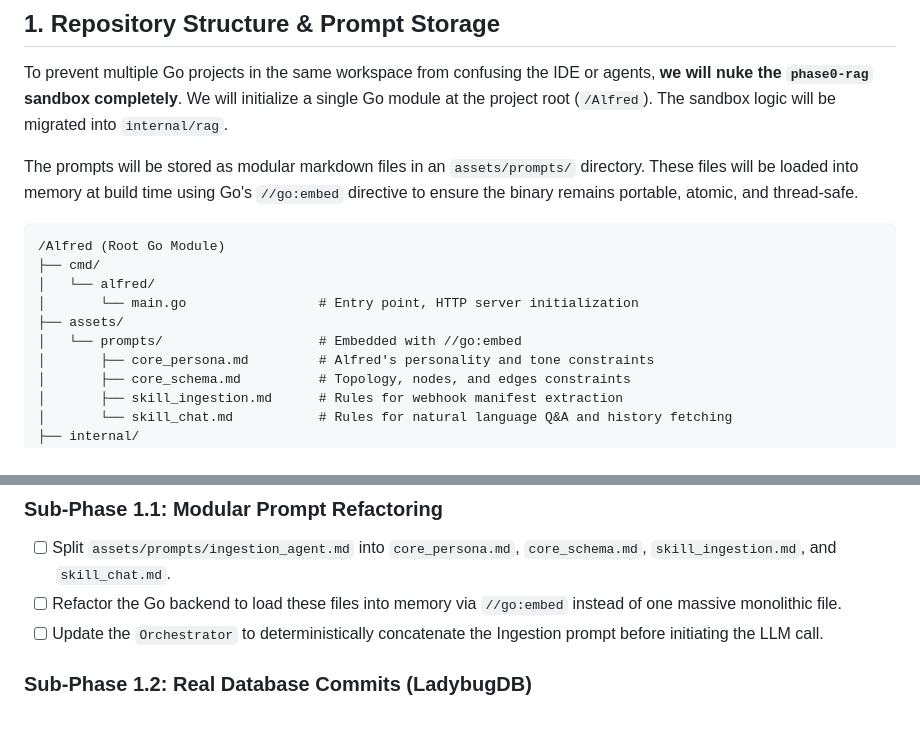
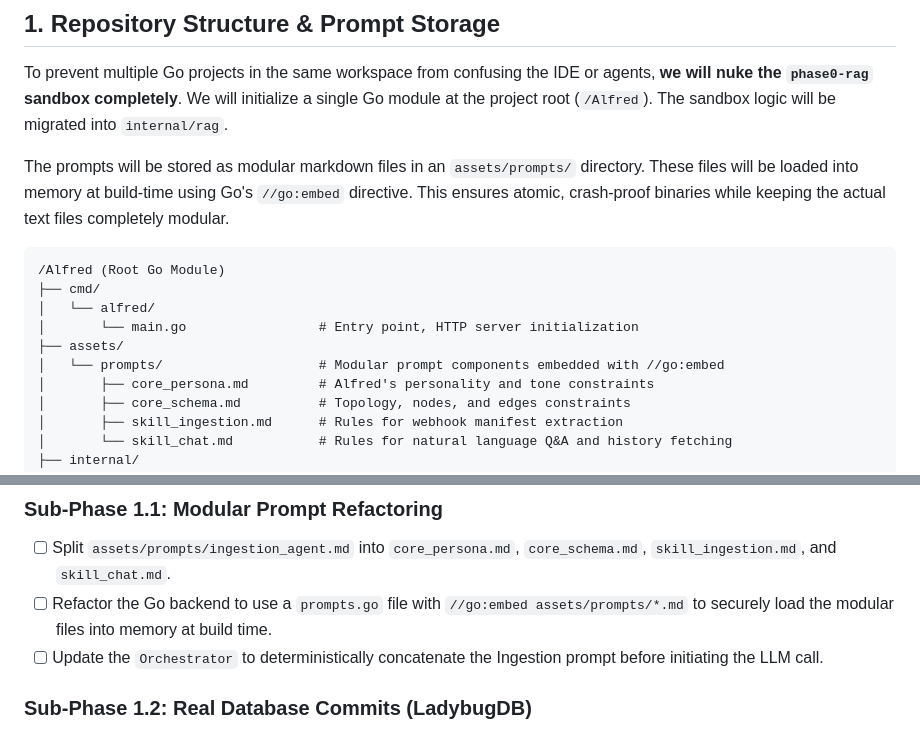
Before and after one commit to gimigkk/Alfred-Memory, a Markdown page: Phase_1_Plan.md, 2 parts joined by grey strips. GitHub-like rendering.

````diff
--- a/Phase_1_Plan.md
+++ b/Phase_1_Plan.md
@@ -10,7 +10,7 @@ Establish the full Core Loop, consisting of the end-to-end ingestion pipeline an
 ## 1. Repository Structure & Prompt Storage
 To prevent multiple Go projects in the same workspace from confusing the IDE or agents, **we will nuke the `phase0-rag` sandbox completely**. We will initialize a single Go module at the project root (`/Alfred`). The sandbox logic will be migrated into `internal/rag`.
 
-The prompts will be stored as modular markdown files in an `assets/prompts/` directory. These files will be loaded into memory at build time using Go's `//go:embed` directive to ensure the binary remains portable, atomic, and thread-safe.
+The prompts will be stored as modular markdown files in an `assets/prompts/` directory. These files will be loaded into memory at build-time using Go's `//go:embed` directive. This ensures atomic, crash-proof binaries while keeping the actual text files completely modular.
 
 ```text
 /Alfred (Root Go Module)
@@ -18,7 +18,7 @@ The prompts will be stored as modular markdown files in an `assets/prompts/` dir
 │   └── alfred/
 │       └── main.go                 # Entry point, HTTP server initialization
 ├── assets/
-│   └── prompts/                    # Embedded with //go:embed
+│   └── prompts/                    # Modular prompt components embedded with //go:embed
 │       ├── core_persona.md         # Alfred's personality and tone constraints
 │       ├── core_schema.md          # Topology, nodes, and edges constraints
 │       ├── skill_ingestion.md      # Rules for webhook manifest extraction
@@ -94,7 +94,7 @@ To maintain quality across this massive architectural shift, Phase 1 execution i
 
 ### Sub-Phase 1.1: Modular Prompt Refactoring
 - [ ] Split `assets/prompts/ingestion_agent.md` into `core_persona.md`, `core_schema.md`, `skill_ingestion.md`, and `skill_chat.md`.
-- [ ] Refactor the Go backend to load these files into memory via `//go:embed` instead of one massive monolithic file.
+- [ ] Refactor the Go backend to use a `prompts.go` file with `//go:embed assets/prompts/*.md` to securely load the modular files into memory at build time.
 - [ ] Update the `Orchestrator` to deterministically concatenate the Ingestion prompt before initiating the LLM call.
 
 ### Sub-Phase 1.2: Real Database Commits (LadybugDB)
````
